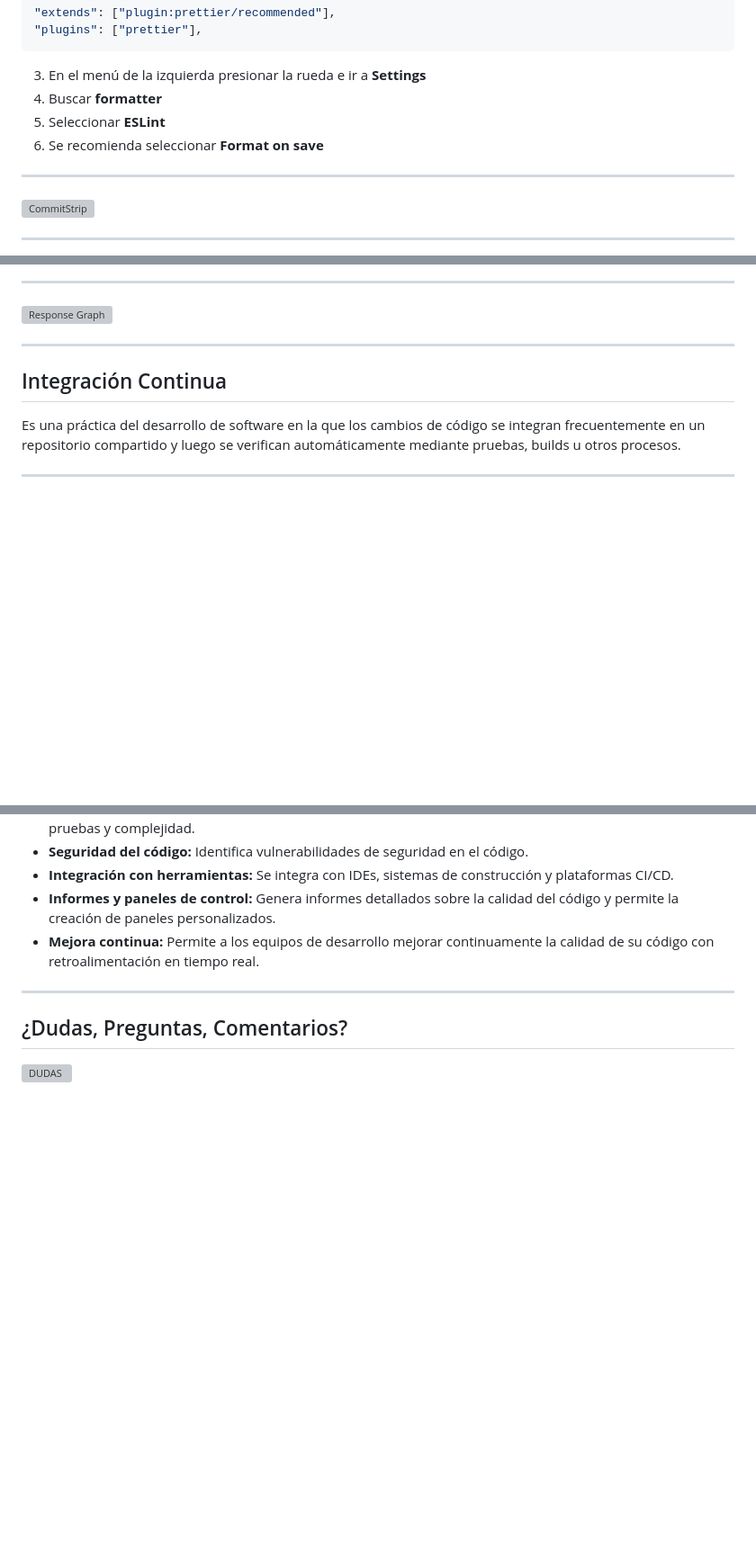
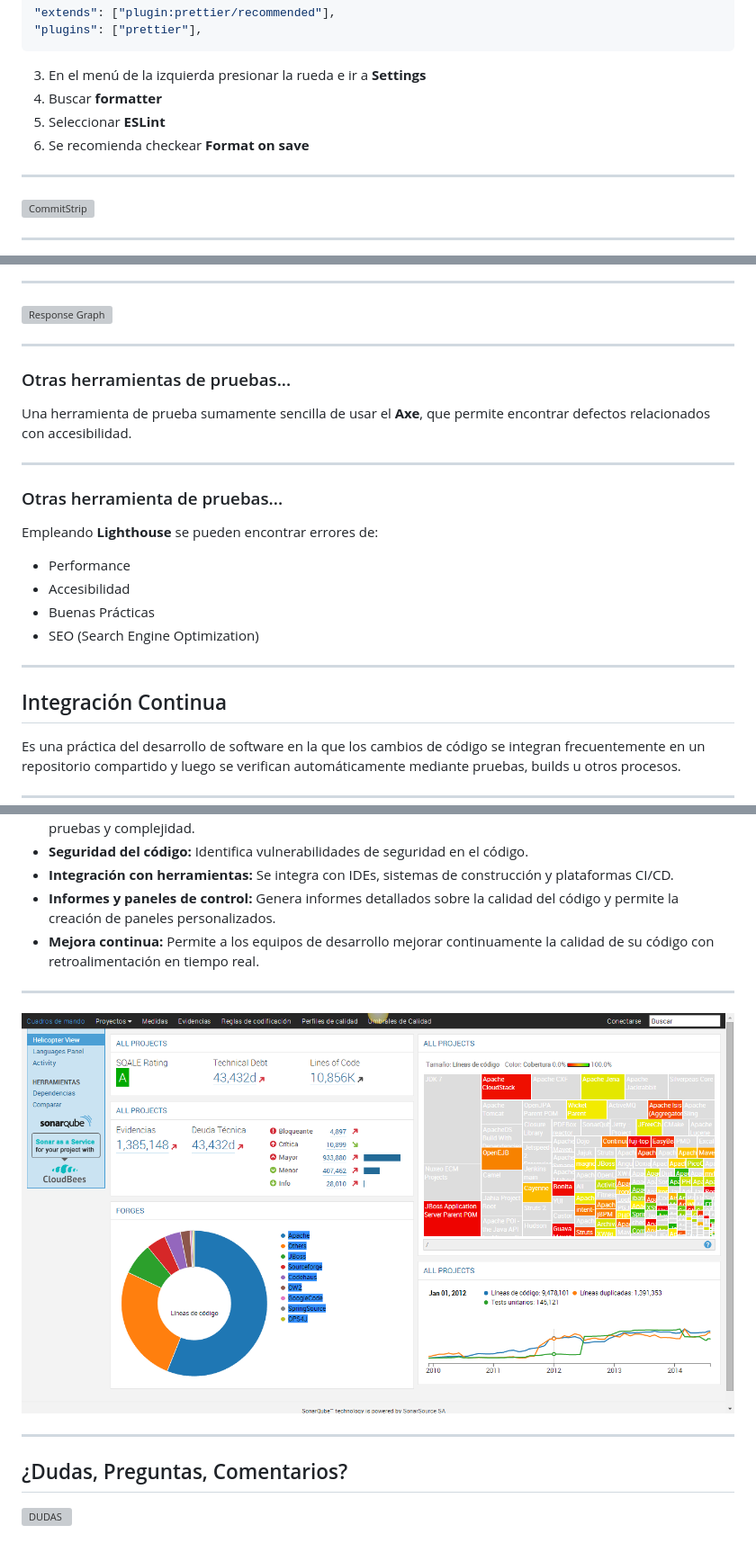
Before and after one commit to UCC-TallerDesarrolloWeb/filminas, a Markdown page: slides/U1_herramientas.md, 3 parts joined by grey strips. Shown at 90% size. GitHub-like rendering; pictures changed too: slides/images/herramientas/SonarQube.png (added); blank space fills up the shorter version; grey boxes are pictures that could not be loaded.

```diff
--- a/slides/U1_herramientas.md
+++ b/slides/U1_herramientas.md
@@ -320,7 +320,7 @@ Prettier es compatible con múltiples frameworks de JavaScript (Angular, React,
 3. En el menú de la izquierda presionar la rueda e ir a **Settings**
 4. Buscar **formatter**
 5. Seleccionar **ESLint**
-6. Se recomienda seleccionar **Format on save**
+6. Se recomienda checkear **Format on save**
 
 ---
 ![CommitStrip](images/herramientas/CommitStrip-IDE.jpg)
@@ -571,6 +571,21 @@ Estas pruebas ayudan a:
 ![Response Graph](images/herramientas/response_time_graph.png)
 
 ---
+
+### Otras herramientas de pruebas...
+Una herramienta de prueba sumamente sencilla de usar el **Axe**, que permite encontrar defectos
+relacionados con accesibilidad.
+
+---
+
+### Otras herramienta de pruebas...
+Empleando **Lighthouse** se pueden encontrar errores de:
+- Performance
+- Accesibilidad
+- Buenas Prácticas
+- SEO (Search Engine Optimization)
+
+---
 ## Integración Continua
 Es una práctica del desarrollo de software en la que los cambios de código se integran frecuentemente en un repositorio
 compartido y luego se verifican automáticamente mediante pruebas, builds u otros procesos.
@@ -628,5 +643,9 @@ Es una plataforma de análisis de código estático de código abierto que ayuda
 - **Mejora continua:** Permite a los equipos de desarrollo mejorar continuamente la calidad de su código con retroalimentación en tiempo real.
 
 ---
+
+![SonarQube](images/herramientas/SonarQube.png)
+
+---
 ## ¿Dudas, Preguntas, Comentarios?
 ![DUDAS](images/pregunta.gif)
```
Also changed, not shown: slides/U1_git_avanzado.md (+2 -2 lines).
